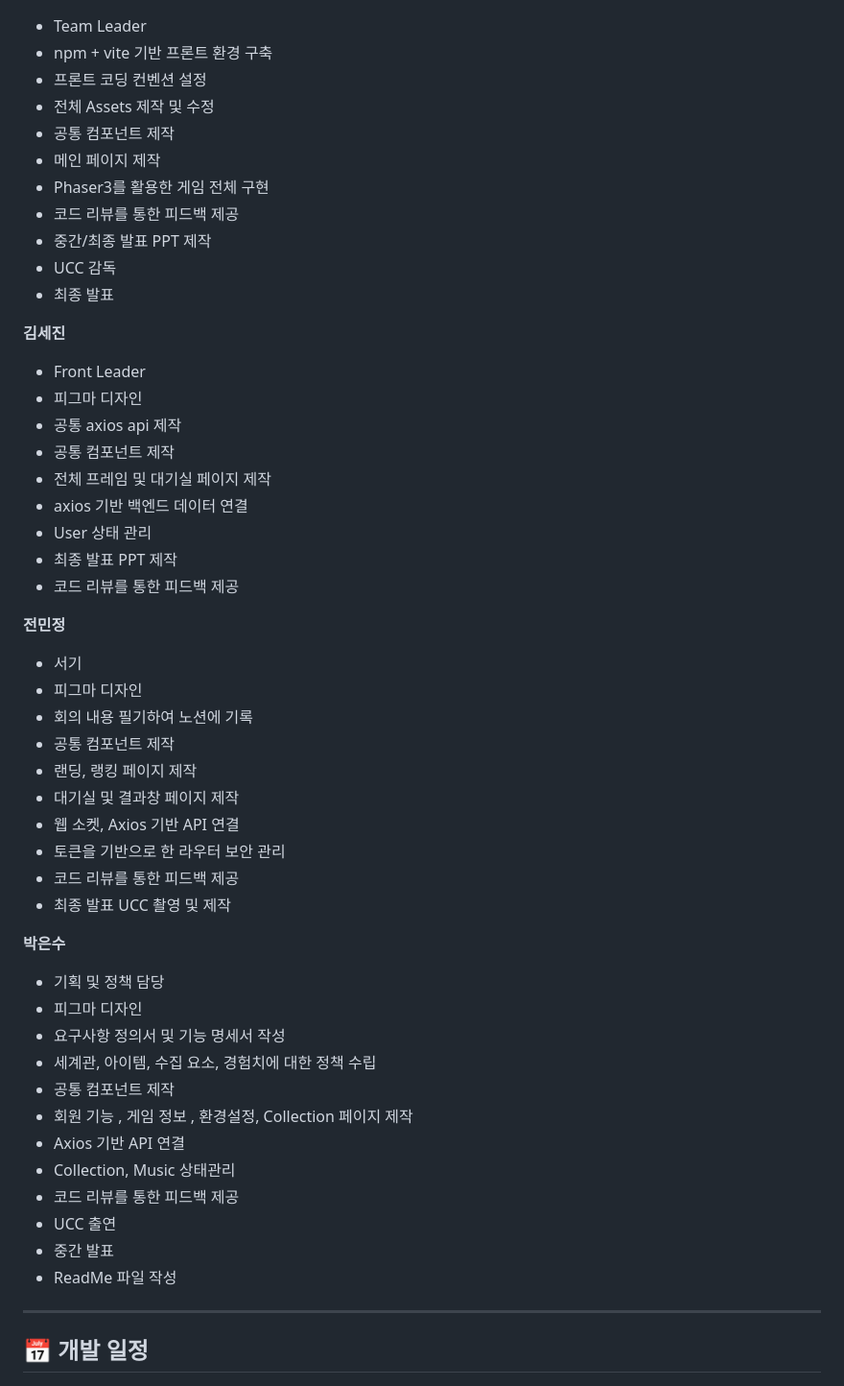
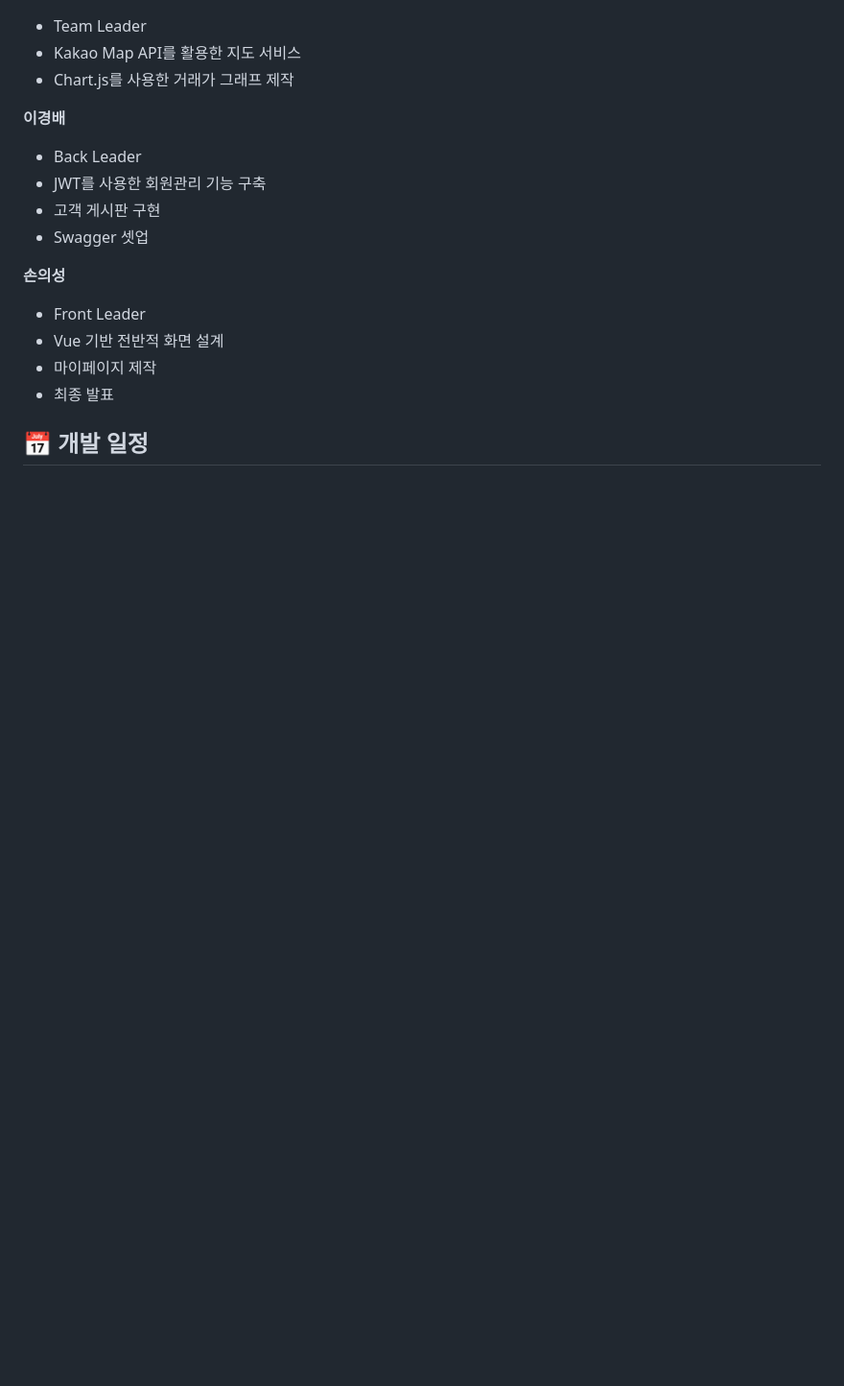
Before and after one commit to gabalja/Nestquick, a Markdown page: README.md, the part around the change printed below. Shown: that part at 96% size. Drawn GitHub-style; blank space fills up the shorter version.

```diff
--- a/README.md
+++ b/README.md
@@ -34,55 +32,18 @@
 - Team Leader
-- npm + vite 기반 프론트 환경 구축
-- 프론트 코딩 컨벤션 설정
-- 전체 Assets 제작 및 수정
-- 공통 컴포넌트 제작
-- 메인 페이지 제작
-- Phaser3를 활용한 게임 전체 구현
-- 코드 리뷰를 통한 피드백 제공
-- 중간/최종 발표 PPT 제작
-- UCC 감독
+- Kakao Map API를 활용한 지도 서비스
+- Chart.js를 사용한 거래가 그래프 제작
+
+**이경배**
+- Back Leader
+- JWT를 사용한 회원관리 기능 구축
+- 고객 게시판 구현
+- Swagger 셋업
+
+**손의성**
+- Front Leader
+- Vue 기반 전반적 화면 설계
+- 마이페이지 제작
 - 최종 발표
-
-**김세진**
-- Front Leader
-- 피그마 디자인
-- 공통 axios api 제작
-- 공통 컴포넌트 제작
-- 전체 프레임 및 대기실 페이지 제작
-- axios 기반 백엔드 데이터 연결
-- User 상태 관리
-- 최종 발표 PPT 제작
-- 코드 리뷰를 통한 피드백 제공
-
-**전민정**
-- 서기
-- 피그마 디자인
-- 회의 내용 필기하여 노션에 기록
-- 공통 컴포넌트 제작
-- 랜딩, 랭킹 페이지 제작
-- 대기실 및 결과창 페이지 제작
-- 웹 소켓, Axios 기반 API 연결
-- 토큰을 기반으로 한 라우터 보안 관리
-- 코드 리뷰를 통한 피드백 제공
-- 최종 발표 UCC 촬영 및 제작
-
-**박은수**
-- 기획 및 정책 담당
-- 피그마 디자인
-- 요구사항 정의서 및 기능 명세서 작성
-- 세계관, 아이템, 수집 요소, 경험치에 대한 정책 수립
-- 공통 컴포넌트 제작
-- 회원 기능 , 게임 정보 , 환경설정, Collection 페이지 제작
-- Axios 기반 API 연결
-- Collection, Music 상태관리
-- 코드 리뷰를 통한 피드백 제공
-- UCC 출연
-- 중간 발표
-- ReadMe 파일 작성
-
------
-
-
 
 ## 📅 개발 일정
 <p align="center">
```
Also changed, not shown: other parts of README.md (+22 -8 lines).
